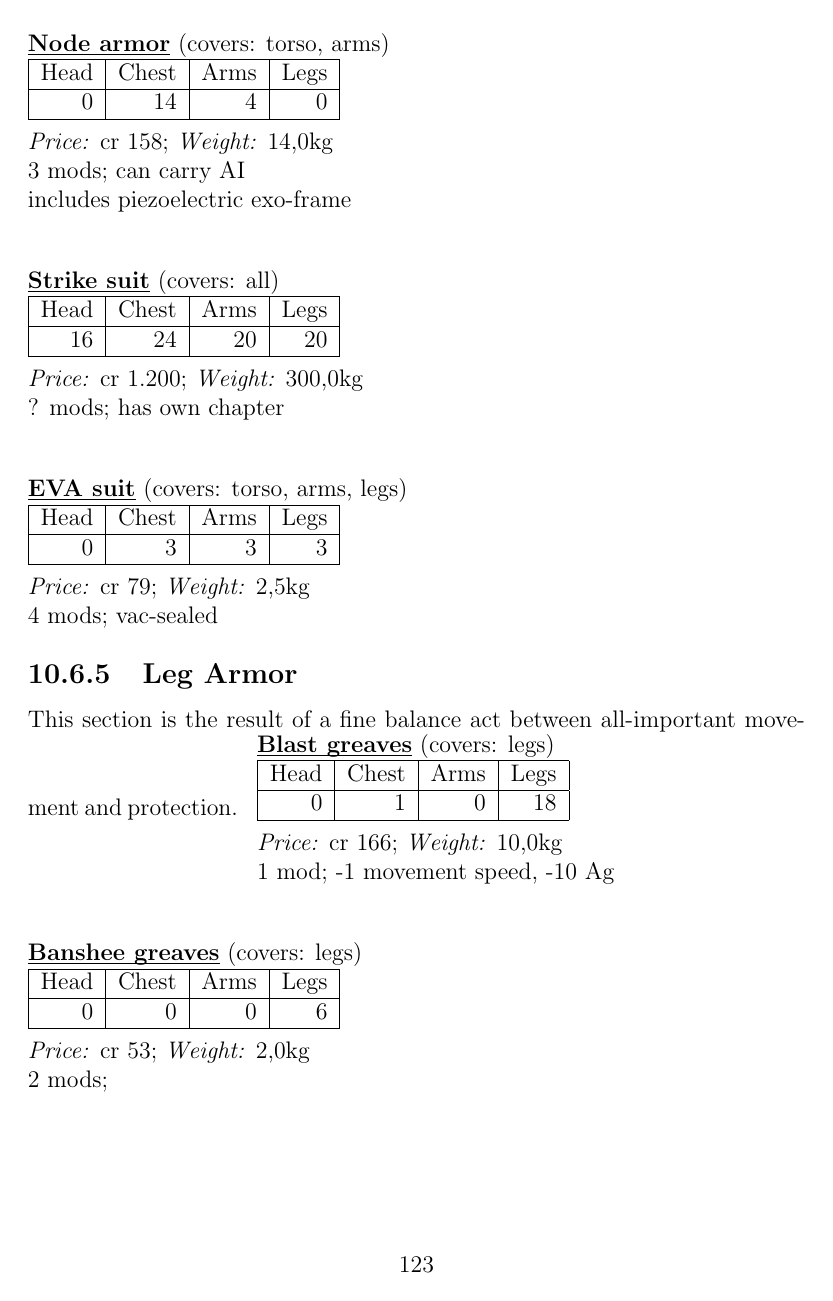
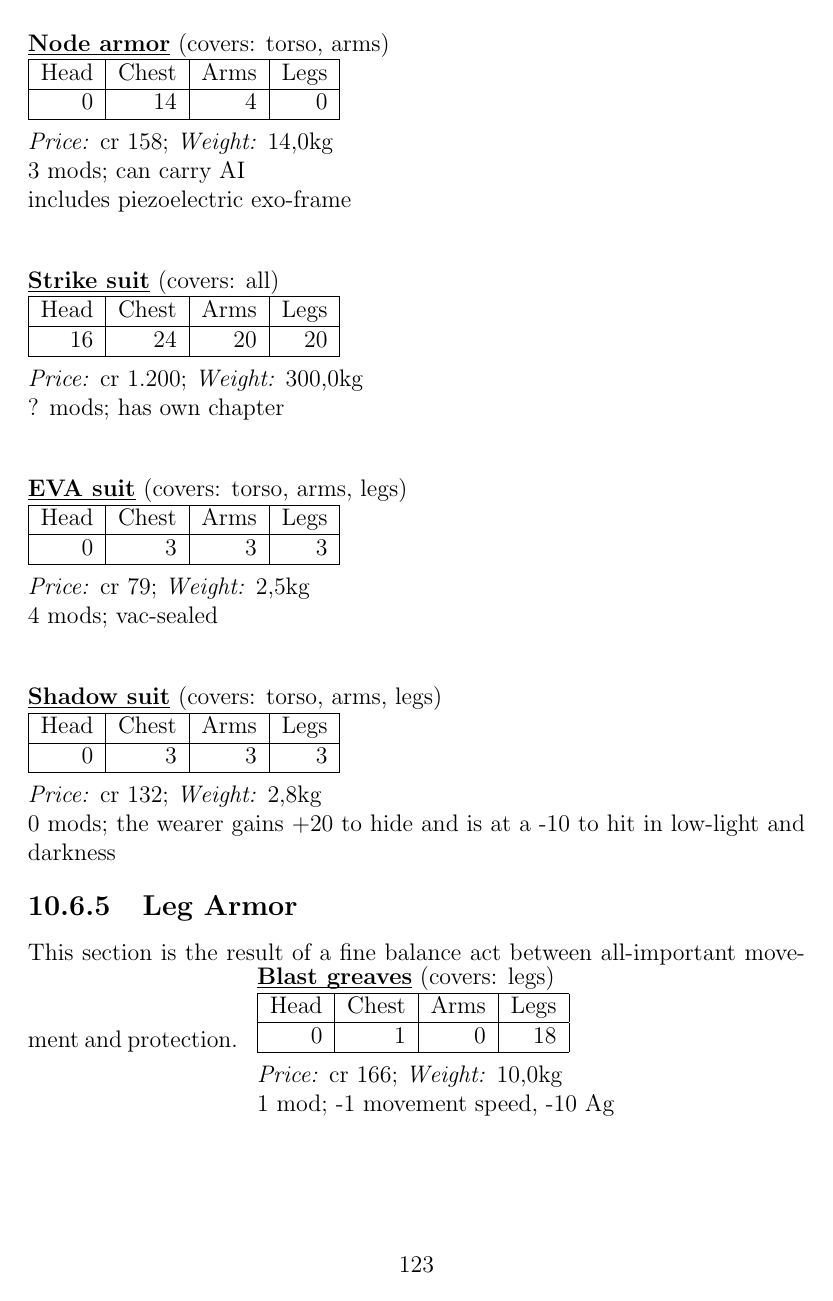
Before and after one commit to lHeidbreder/neon-rules, a LaTeX thesis (core-rulebook/corerules.tex, which reads core-rulebook/equipment/defense.tex): page 123 of 227. Compiled offline with pdfLaTeX.

Commit message:
added shadow suit

```diff
--- a/core-rulebook/equipment/defense.tex
+++ b/core-rulebook/equipment/defense.tex
@@ -31,6 +31,7 @@ Armor pieces below are about protecting the largest location of the human body.\
 	includes piezoelectric exo-frame}{cr 158}{14,0kg}
 \armor{Strike suit}{16}{24}{20}{20}{all}{? mods; has own chapter}{cr 1.200}{300,0kg}
 \armor{EVA suit}{0}{3}{3}{3}{torso, arms, legs}{4 mods; vac-sealed}{cr 79}{2,5kg}
+\armor{Shadow suit}{0}{3}{3}{3}{torso, arms, legs}{0 mods; the wearer gains +20 to hide and is at a -10 to hit in low-light and darkness}{cr 132}{2,8kg}
 \subsection{Leg Armor}
 This section is the result of a fine balance act between all-important movement and protection.
 \armor{Blast greaves}{0}{1}{0}{18}{legs}{1 mod; -1 movement speed, -10 Ag}{cr 166}{10,0kg}
```
